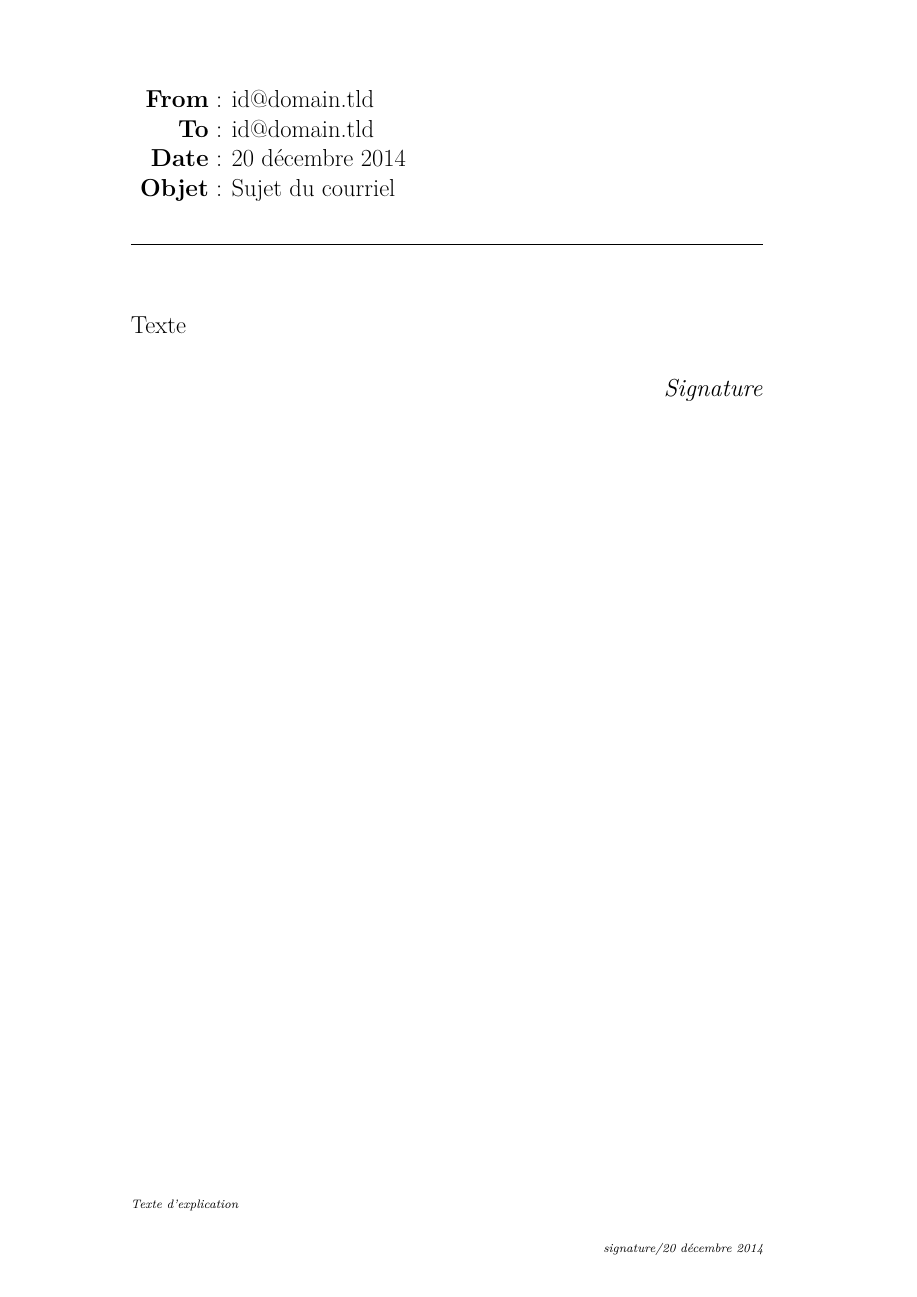
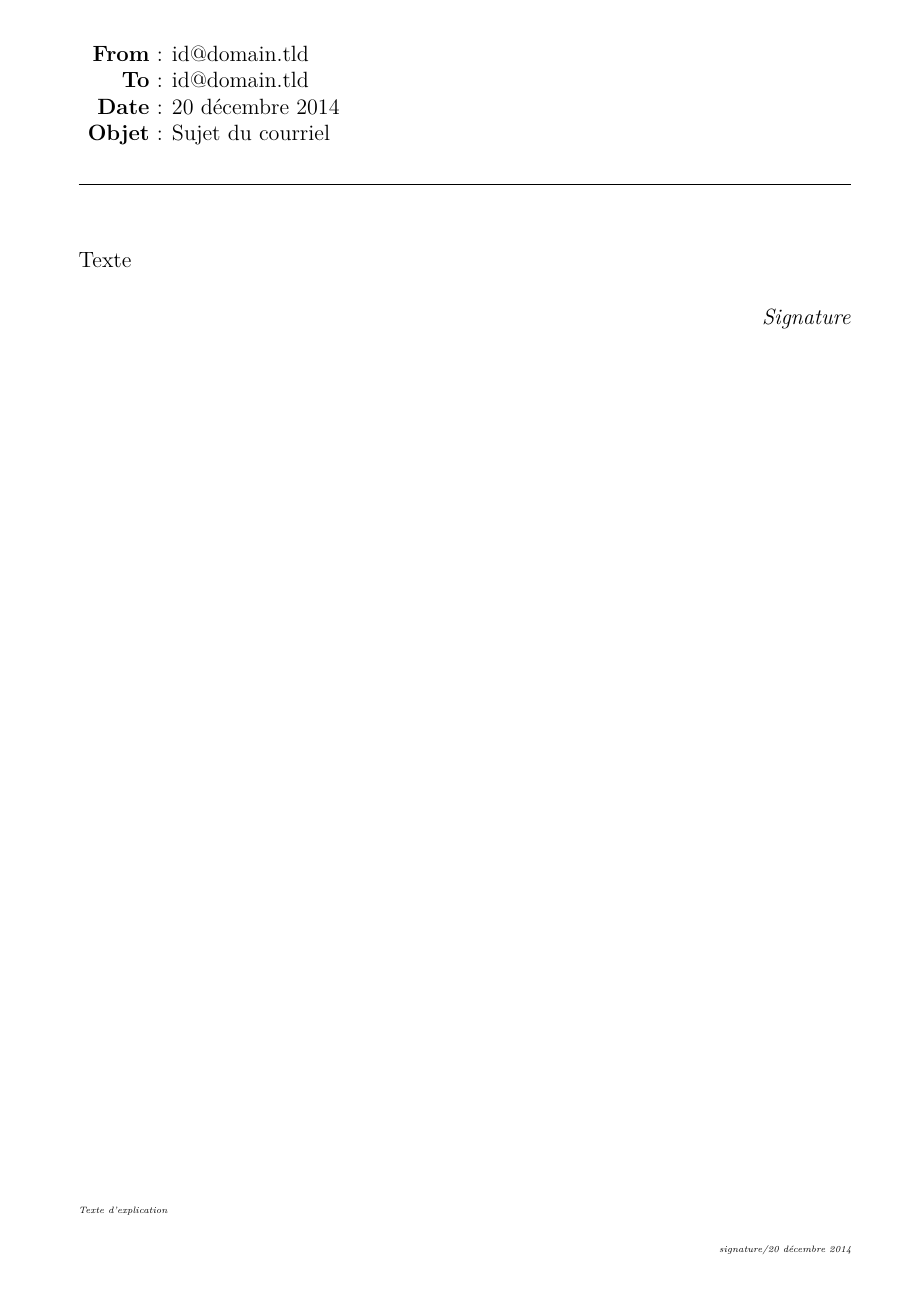
Before and after one commit to egide/latex.template, a LaTeX document (AfficheCourriel.tex): the whole page. Compiled offline with pdfLaTeX.

Commit message:
Correction de la mise en page

```diff
--- a/AfficheCourriel.tex
+++ b/AfficheCourriel.tex
@@ -1,6 +1,6 @@
-\documentclass[16pt,parskip=half]{scrartcl}
+\documentclass[14pt,parskip=half]{scrartcl}
 \usepackage[utf8]{inputenc}\usepackage[T1]{fontenc}\usepackage{xspace}\usepackage{lmodern}\usepackage{array}
-\usepackage[top=2cm, bottom=1cm, left=3cm, right=3cm,]{geometry}\pagestyle{empty}
+\usepackage[top=1cm, bottom=1cm, left=1.8cm, right=1cm,]{geometry}\pagestyle{empty}
 \usepackage[frenchb]{babel}
 \begin{document}
 \noindent\begin{tabular}{>{\bfseries}r!{:}l}
```
